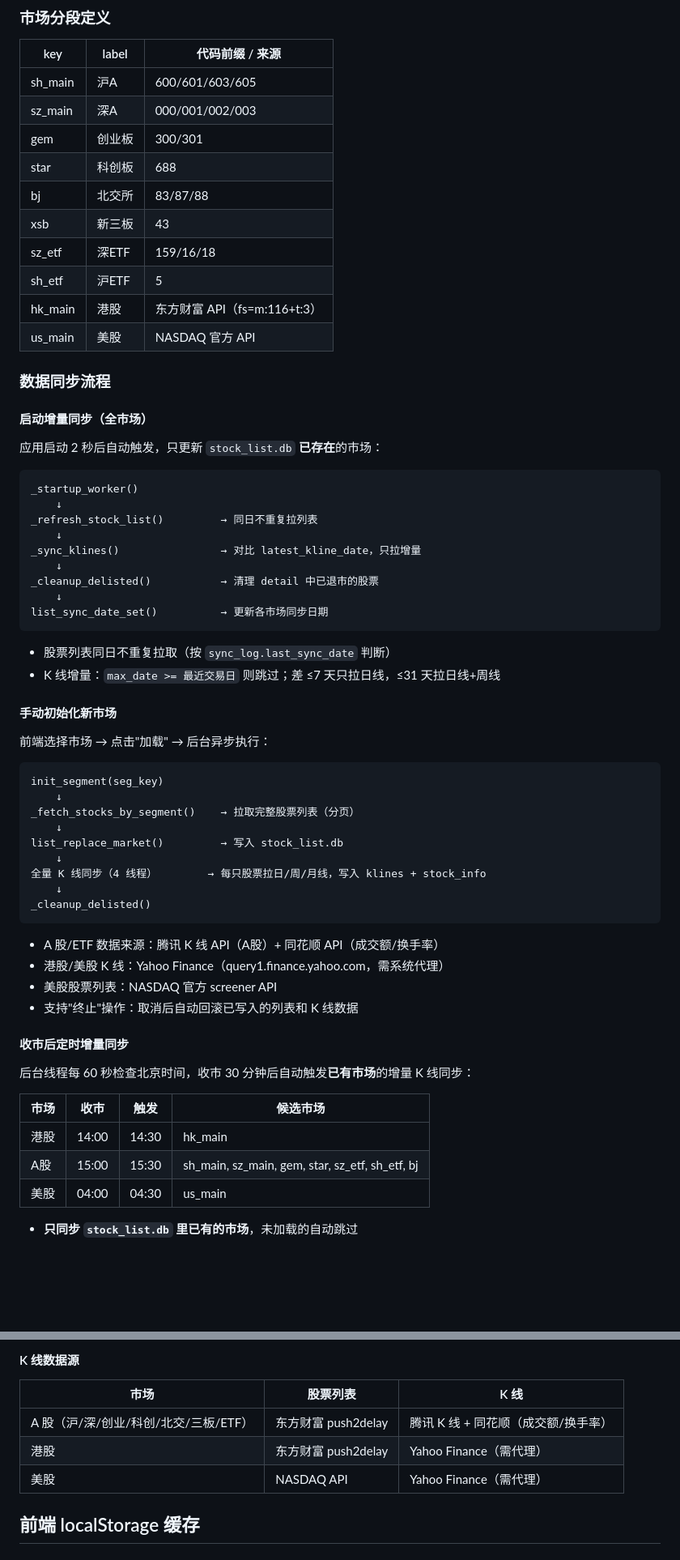
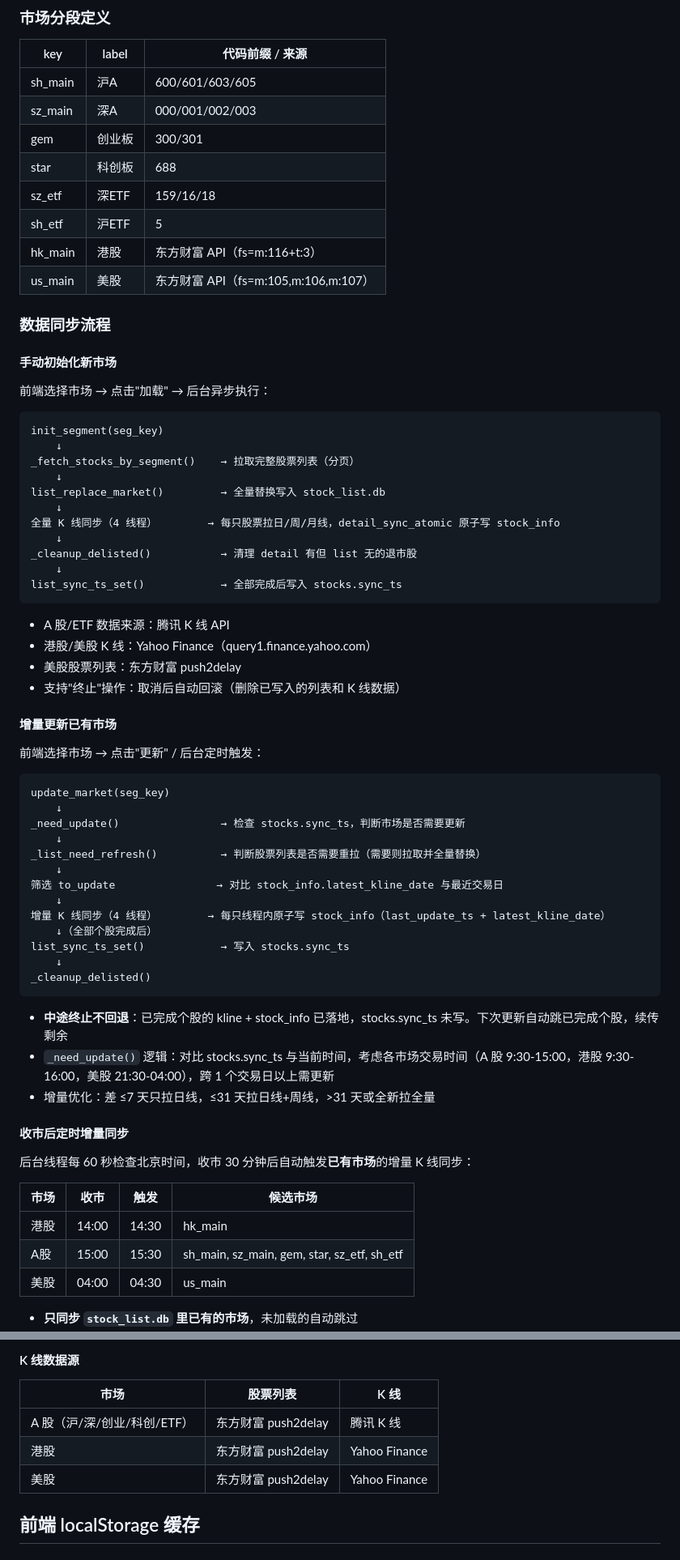
Before and after one commit to zeal-li/stock, a Markdown page: README.md, 2 parts joined by grey strips. Shown at 81% size. Rendered like a GitHub page; blank space fills up the shorter version.

````diff
--- a/README.md
+++ b/README.md
@@ -203,33 +202,12 @@ CREATE TABLE market_data (
 | sz_main | 深A | 000/001/002/003 |
 | gem | 创业板 | 300/301 |
 | star | 科创板 | 688 |
-| bj | 北交所 | 83/87/88 |
-| xsb | 新三板 | 43 |
 | sz_etf | 深ETF | 159/16/18 |
 | sh_etf | 沪ETF | 5 |
 | hk_main | 港股 | 东方财富 API（fs=m:116+t:3） |
-| us_main | 美股 | NASDAQ 官方 API |
+| us_main | 美股 | 东方财富 API（fs=m:105,m:106,m:107） |
 
 ### 数据同步流程
-
-#### 启动增量同步（全市场）
-
-应用启动 2 秒后自动触发，只更新 `stock_list.db` **已存在**的市场：
-
-```
-_startup_worker()
-    ↓
-_refresh_stock_list()         → 同日不重复拉列表
-    ↓
-_sync_klines()                → 对比 latest_kline_date，只拉增量
-    ↓
-_cleanup_delisted()           → 清理 detail 中已退市的股票
-    ↓
-list_sync_date_set()          → 更新各市场同步日期
-```
-
-- 股票列表同日不重复拉取（按 `sync_log.last_sync_date` 判断）
-- K 线增量：`max_date >= 最近交易日` 则跳过；差 ≤7 天只拉日线，≤31 天拉日线+周线
 
 #### 手动初始化新市场
 
@@ -240,17 +218,43 @@ init_segment(seg_key)
     ↓
 _fetch_stocks_by_segment()    → 拉取完整股票列表（分页）
     ↓
-list_replace_market()         → 写入 stock_list.db
+list_replace_market()         → 全量替换写入 stock_list.db
     ↓
-全量 K 线同步（4 线程）        → 每只股票拉日/周/月线，写入 klines + stock_info
+全量 K 线同步（4 线程）        → 每只股票拉日/周/月线，detail_sync_atomic 原子写 stock_info
+    ↓
+_cleanup_delisted()           → 清理 detail 有但 list 无的退市股
+    ↓
+list_sync_ts_set()            → 全部完成后写入 stocks.sync_ts
+```
+
+- A 股/ETF 数据来源：腾讯 K 线 API
+- 港股/美股 K 线：Yahoo Finance（query1.finance.yahoo.com）
+- 美股股票列表：东方财富 push2delay
+- 支持"终止"操作：取消后自动回滚（删除已写入的列表和 K 线数据）
+
+#### 增量更新已有市场
+
+前端选择市场 → 点击"更新" / 后台定时触发：
+
+```
+update_market(seg_key)
+    ↓
+_need_update()                → 检查 stocks.sync_ts，判断市场是否需要更新
+    ↓
+_list_need_refresh()          → 判断股票列表是否需要重拉（需要则拉取并全量替换）
+    ↓
+筛选 to_update                → 对比 stock_info.latest_kline_date 与最近交易日
+    ↓
+增量 K 线同步（4 线程）        → 每只线程内原子写 stock_info（last_update_ts + latest_kline_date）
+    ↓（全部个股完成后）
+list_sync_ts_set()            → 写入 stocks.sync_ts
     ↓
 _cleanup_delisted()
 ```
 
-- A 股/ETF 数据来源：腾讯 K 线 API（A股）+ 同花顺 API（成交额/换手率）
-- 港股/美股 K 线：Yahoo Finance（query1.finance.yahoo.com，需系统代理）
-- 美股股票列表：NASDAQ 官方 screener API
-- 支持"终止"操作：取消后自动回滚已写入的列表和 K 线数据
+- **中途终止不回退**：已完成个股的 kline + stock_info 已落地，stocks.sync_ts 未写。下次更新自动跳已完成个股，续传剩余
+- `_need_update()` 逻辑：对比 stocks.sync_ts 与当前时间，考虑各市场交易时间（A 股 9:30-15:00，港股 9:30-16:00，美股 21:30-04:00），跨 1 个交易日以上需更新
+- 增量优化：差 ≤7 天只拉日线，≤31 天拉日线+周线，>31 天或全新拉全量
 
 #### 收市后定时增量同步
 
@@ -259,7 +263,7 @@ _cleanup_delisted()
 | 市场 | 收市 | 触发 | 候选市场 |
 |------|------|------|---------|
 | 港股 | 14:00 | 14:30 | hk_main |
-| A股 | 15:00 | 15:30 | sh_main, sz_main, gem, star, sz_etf, sh_etf, bj |
+| A股 | 15:00 | 15:30 | sh_main, sz_main, gem, star, sz_etf, sh_etf |
 | 美股 | 04:00 | 04:30 | us_main |
 
 - **只同步 `stock_list.db` 里已有的市场**，未加载的自动跳过
@@ -271,9 +275,9 @@ _cleanup_delisted()
 
 | 市场 | 股票列表 | K 线 |
 |------|---------|------|
-| A 股（沪/深/创业/科创/北交/三板/ETF） | 东方财富 push2delay | 腾讯 K 线 + 同花顺（成交额/换手率） |
-| 港股 | 东方财富 push2delay | Yahoo Finance（需代理） |
-| 美股 | NASDAQ API | Yahoo Finance（需代理） |
+| A 股（沪/深/创业/科创/ETF） | 东方财富 push2delay | 腾讯 K 线 |
+| 港股 | 东方财富 push2delay | Yahoo Finance |
+| 美股 | 东方财富 push2delay | Yahoo Finance |
 
 ## 前端 localStorage 缓存
 
````
Also changed, not shown: other parts of README.md (+28 -22 lines).
